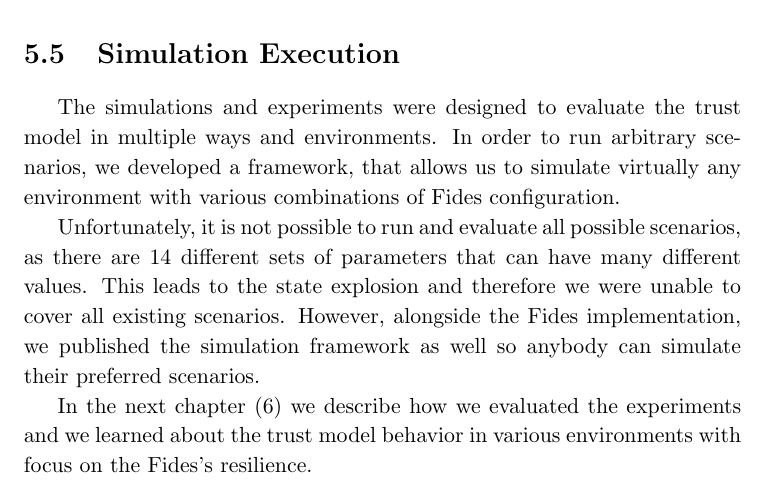
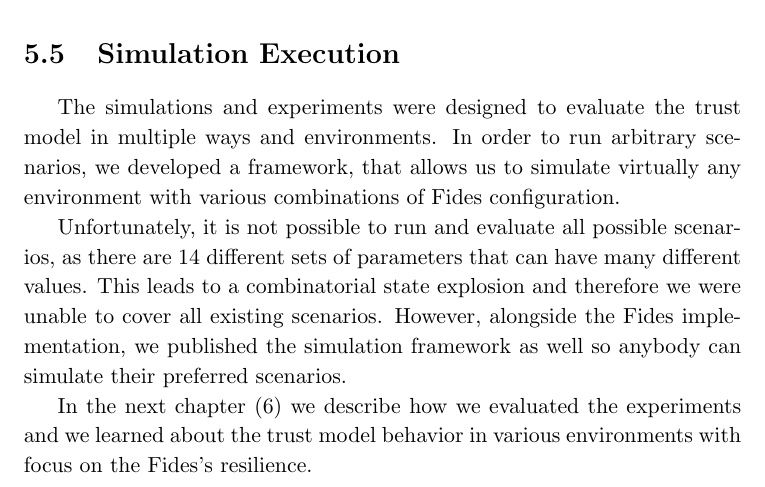
Before and after one commit to LukasForst/master-thesis, a LaTeX thesis (main.tex, which reads chapters/chap5-experiments/evaluation.tex): part of page 69 of 95, cut so that both start at the same text. Compiled offline with pdfLaTeX.

Commit message:
Update on Overleaf.

```diff
--- a/chapters/chap5-experiments/evaluation.tex
+++ b/chapters/chap5-experiments/evaluation.tex
@@ -71,7 +71,7 @@ The simulations and experiments were designed to evaluate the trust model in mul
 In order to run arbitrary scenarios, we developed a framework, that allows us to simulate virtually any environment with various combinations of Fides configuration.
 
 Unfortunately, it is not possible to run and evaluate all possible scenarios, as there are 14 different sets of parameters that can have many different values.
-This leads to the state explosion and therefore we were unable to cover all existing scenarios.
+This leads to a combinatorial state explosion and therefore we were unable to cover all existing scenarios.
 However, alongside the Fides implementation, we published the simulation framework as well so anybody can simulate their preferred scenarios.
 
 In the next chapter (\ref{ch:results}) we describe how we evaluated the experiments and we learned about the trust model behavior in various environments with focus on the Fides's resilience.
```
